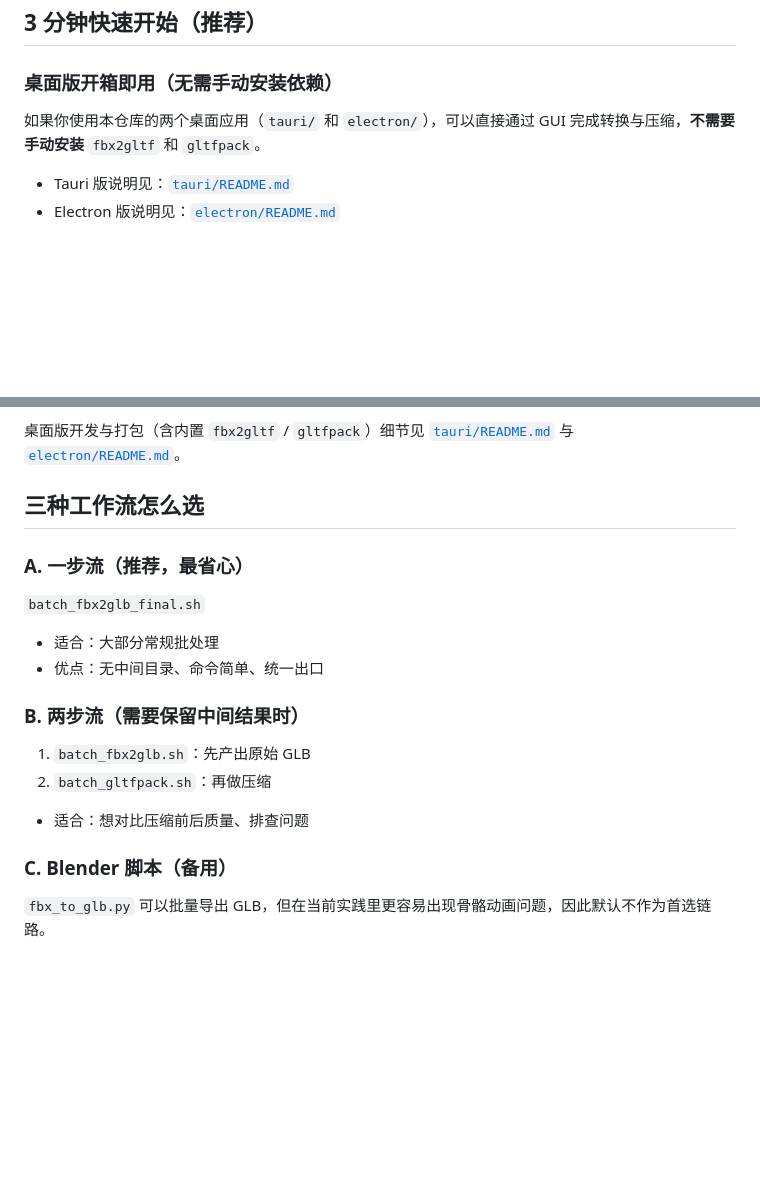
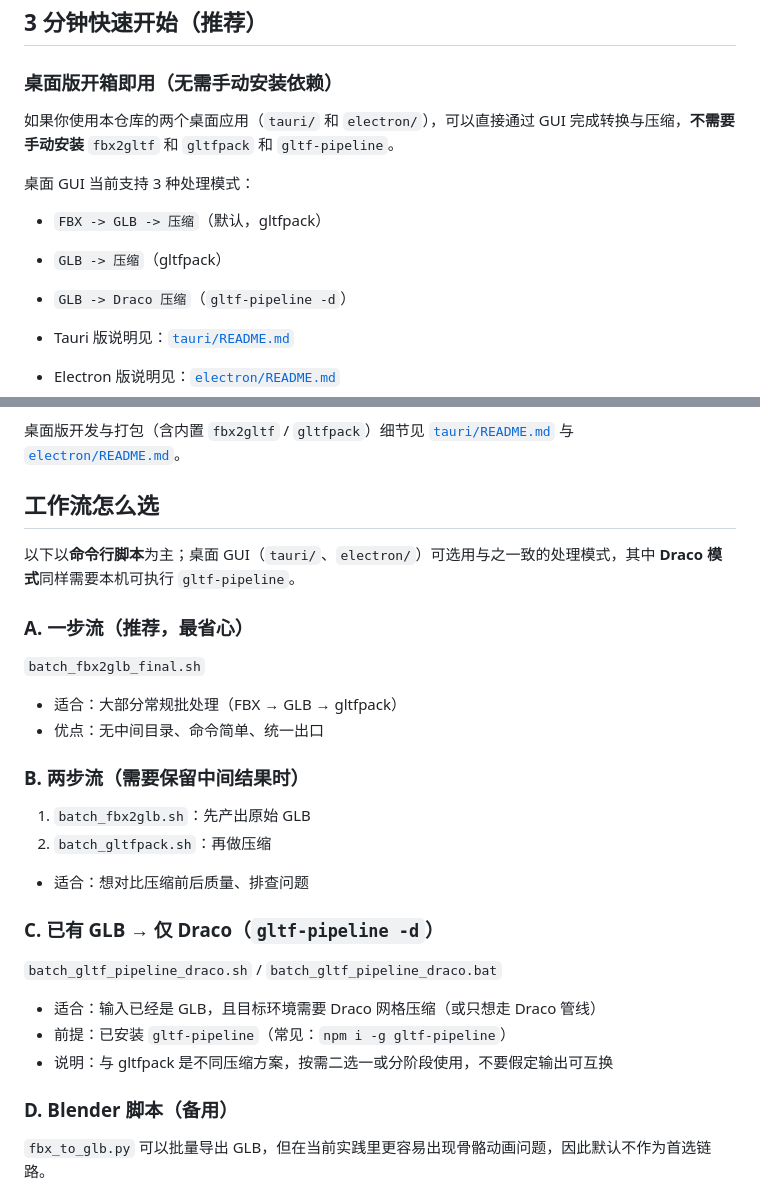
Before and after one commit to zzdream/fbx2glb, a Markdown page: README.md, 2 parts joined by grey strips. Drawn GitHub-style; blank space fills up the shorter version.

Commit message:
feat: doc

```diff
--- a/README.md
+++ b/README.md
@@ -26,7 +26,13 @@
 
 ### 桌面版开箱即用（无需手动安装依赖）
 
-如果你使用本仓库的两个桌面应用（`tauri/` 和 `electron/`），可以直接通过 GUI 完成转换与压缩，**不需要手动安装** `fbx2gltf` 和 `gltfpack`。
+如果你使用本仓库的两个桌面应用（`tauri/` 和 `electron/`），可以直接通过 GUI 完成转换与压缩，**不需要手动安装** `fbx2gltf` 和 `gltfpack` 和 `gltf-pipeline`。
+
+桌面 GUI 当前支持 3 种处理模式：
+
+- `FBX -> GLB -> 压缩`（默认，gltfpack）
+- `GLB -> 压缩`（gltfpack）
+- `GLB -> Draco 压缩`（`gltf-pipeline -d`）
 
 - Tauri 版说明见：[`tauri/README.md`](tauri/README.md)
 - Electron 版说明见：[`electron/README.md`](electron/README.md)
@@ -112,13 +118,15 @@ just final /path/to/fbx /path/to/final_glb
 
 桌面版开发与打包（含内置 `fbx2gltf` / `gltfpack`）细节见 [`tauri/README.md`](tauri/README.md) 与 [`electron/README.md`](electron/README.md)。
 
-## 三种工作流怎么选
+## 工作流怎么选
+
+以下以**命令行脚本**为主；桌面 GUI（`tauri/`、`electron/`）可选用与之一致的处理模式，其中 **Draco 模式**同样需要本机可执行 `gltf-pipeline`。
 
 ### A. 一步流（推荐，最省心）
 
 `batch_fbx2glb_final.sh`
 
-- 适合：大部分常规批处理
+- 适合：大部分常规批处理（FBX → GLB → gltfpack）
 - 优点：无中间目录、命令简单、统一出口
 
 ### B. 两步流（需要保留中间结果时）
@@ -128,7 +136,15 @@ just final /path/to/fbx /path/to/final_glb
 
 - 适合：想对比压缩前后质量、排查问题
 
-### C. Blender 脚本（备用）
+### C. 已有 GLB → 仅 Draco（`gltf-pipeline -d`）
+
+`batch_gltf_pipeline_draco.sh` / `batch_gltf_pipeline_draco.bat`
+
+- 适合：输入已经是 GLB，且目标环境需要 Draco 网格压缩（或只想走 Draco 管线）
+- 前提：已安装 `gltf-pipeline`（常见：`npm i -g gltf-pipeline`）
+- 说明：与 gltfpack 是不同压缩方案，按需二选一或分阶段使用，不要假定输出可互换
+
+### D. Blender 脚本（备用）
 
 `fbx_to_glb.py` 可以批量导出 GLB，但在当前实践里更容易出现骨骼动画问题，因此默认不作为首选链路。
 
```
